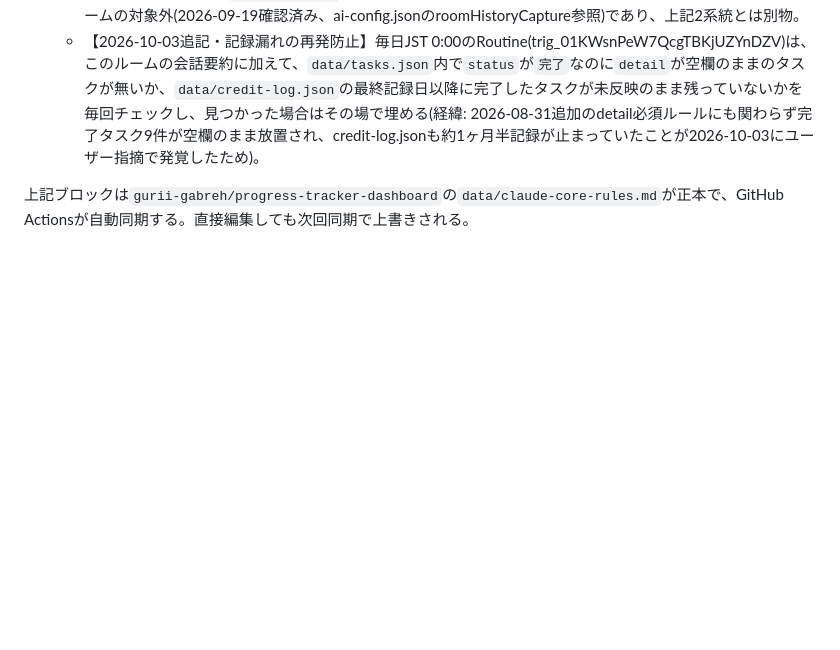
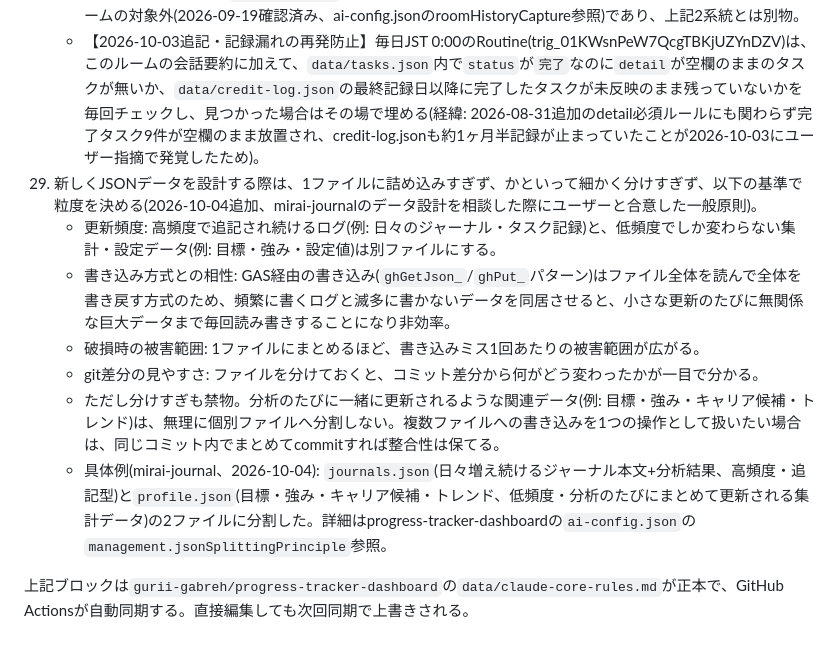
Before and after one commit to gurii-gabreh/Knowledge-Dashboard, a Markdown page: CLAUDE.md, the part around the change. Drawn GitHub-style; blank space fills up the shorter version.

Commit message:
chore: sync CLAUDE.md core rules from progress-tracker-dashboard [automated]

```diff
--- a/CLAUDE.md
+++ b/CLAUDE.md
@@ -76,6 +76,13 @@
     - **`data/tasks.json`/`data/concept-log.json`**: 従来どおり、タスク単位・概念単位の構造化記録(ルール3・4参照)。manager-room-log.jsonとは役割分担であり、二重管理(同じ内容が両方に書かれること)は許容する。
     - claude-voice-bridgeの`room-log.json`方式(週次、ブラウザ拡張機能が有効なタブ限定)はこのマネージャールームの対象外(2026-09-19確認済み、ai-config.jsonのroomHistoryCapture参照)であり、上記2系統とは別物。
     - 【2026-10-03追記・記録漏れの再発防止】毎日JST 0:00のRoutine(trig_01KWsnPeW7QcgTBKjUZYnDZV)は、このルームの会話要約に加えて、`data/tasks.json`内で`status`が`完了`なのに`detail`が空欄のままのタスクが無いか、`data/credit-log.json`の最終記録日以降に完了したタスクが未反映のまま残っていないかを毎回チェックし、見つかった場合はその場で埋める(経緯: 2026-08-31追加のdetail必須ルールにも関わらず完了タスク9件が空欄のまま放置され、credit-log.jsonも約1ヶ月半記録が止まっていたことが2026-10-03にユーザー指摘で発覚したため)。
+29. 新しくJSONデータを設計する際は、1ファイルに詰め込みすぎず、かといって細かく分けすぎず、以下の基準で粒度を決める(2026-10-04追加、mirai-journalのデータ設計を相談した際にユーザーと合意した一般原則)。
+    - 更新頻度: 高頻度で追記され続けるログ(例: 日々のジャーナル・タスク記録)と、低頻度でしか変わらない集計・設定データ(例: 目標・強み・設定値)は別ファイルにする。
+    - 書き込み方式との相性: GAS経由の書き込み(`ghGetJson_`/`ghPut_`パターン)はファイル全体を読んで全体を書き戻す方式のため、頻繁に書くログと滅多に書かないデータを同居させると、小さな更新のたびに無関係な巨大データまで毎回読み書きすることになり非効率。
+    - 破損時の被害範囲: 1ファイルにまとめるほど、書き込みミス1回あたりの被害範囲が広がる。
+    - git差分の見やすさ: ファイルを分けておくと、コミット差分から何がどう変わったかが一目で分かる。
+    - ただし分けすぎも禁物。分析のたびに一緒に更新されるような関連データ(例: 目標・強み・キャリア候補・トレンド)は、無理に個別ファイルへ分割しない。複数ファイルへの書き込みを1つの操作として扱いたい場合は、同じコミット内でまとめてcommitすれば整合性は保てる。
+    - 具体例(mirai-journal、2026-10-04): `journals.json`(日々増え続けるジャーナル本文+分析結果、高頻度・追記型)と`profile.json`(目標・強み・キャリア候補・トレンド、低頻度・分析のたびにまとめて更新される集計データ)の2ファイルに分割した。詳細はprogress-tracker-dashboardの`ai-config.json`の`management.jsonSplittingPrinciple`参照。
 <!-- CORE-RULES:END -->
 
 上記ブロックは`gurii-gabreh/progress-tracker-dashboard`の`data/claude-core-rules.md`が正本で、GitHub Actionsが自動同期する。直接編集しても次回同期で上書きされる。
```
